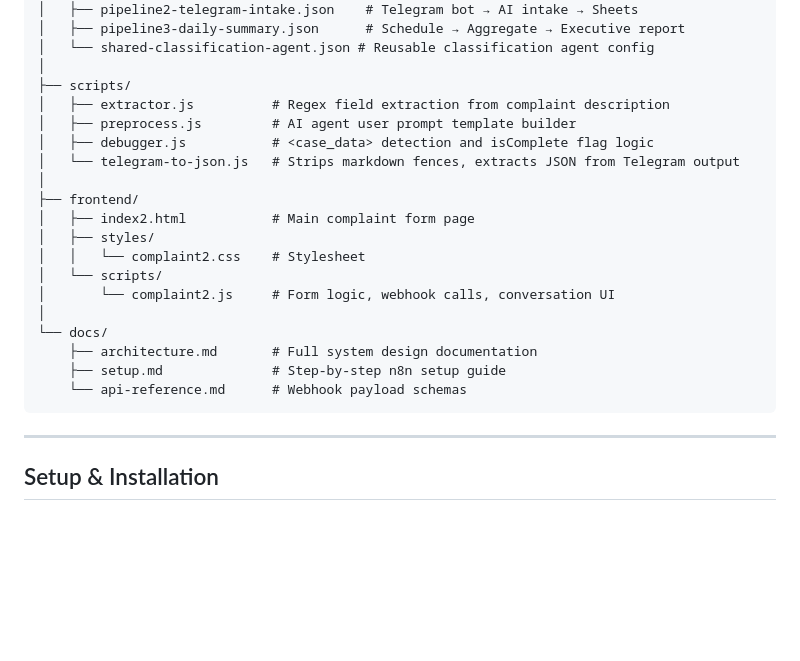
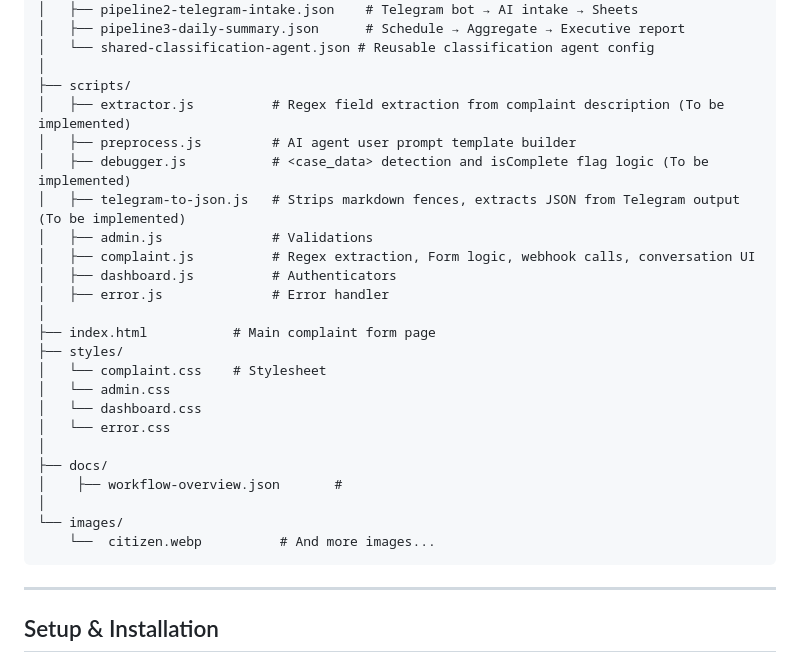
Before and after one commit to dommmy200/Agentic-Complaint-Hotlines, a Markdown page: README.md, the part around the change. Drawn GitHub-style; blank space fills up the shorter version.

````diff
--- a/README.md
+++ b/README.md
@@ -177,22 +177,27 @@ cse499-complaint-system/
 │   └── shared-classification-agent.json # Reusable classification agent config
 │
 ├── scripts/
-│   ├── extractor.js          # Regex field extraction from complaint description
+│   ├── extractor.js          # Regex field extraction from complaint description (To be implemented)
 │   ├── preprocess.js         # AI agent user prompt template builder
-│   ├── debugger.js           # <case_data> detection and isComplete flag logic
-│   └── telegram-to-json.js   # Strips markdown fences, extracts JSON from Telegram output
+│   ├── debugger.js           # <case_data> detection and isComplete flag logic (To be implemented)
+│   ├── telegram-to-json.js   # Strips markdown fences, extracts JSON from Telegram output (To be implemented)
+│   ├── admin.js              # Validations
+│   ├── complaint.js          # Regex extraction, Form logic, webhook calls, conversation UI
+│   ├── dashboard.js          # Authenticators
+│   ├── error.js              # Error handler
 │
-├── frontend/
-│   ├── index2.html           # Main complaint form page
-│   ├── styles/
-│   │   └── complaint2.css    # Stylesheet
-│   └── scripts/
-│       └── complaint2.js     # Form logic, webhook calls, conversation UI
+├── index.html           # Main complaint form page
+├── styles/
+│   └── complaint.css    # Stylesheet
+│   └── admin.css
+│   └── dashboard.css
+│   └── error.css
 │
-└── docs/
-    ├── architecture.md       # Full system design documentation
-    ├── setup.md              # Step-by-step n8n setup guide
-    └── api-reference.md      # Webhook payload schemas
+├── docs/
+│    ├── workflow-overview.json       #
+│
+└── images/
+    └──  citizen.webp          # And more images...
 ```
 
 ---
````
